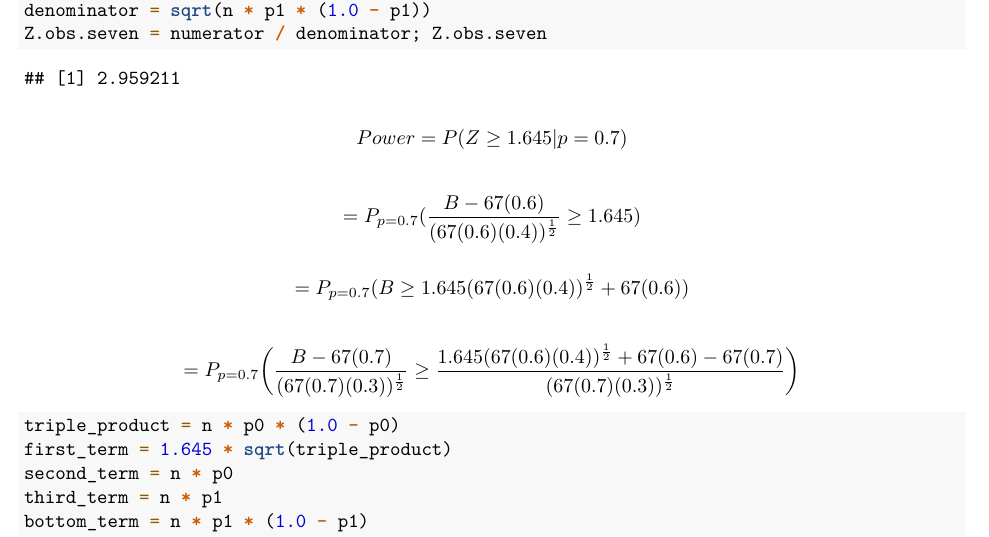
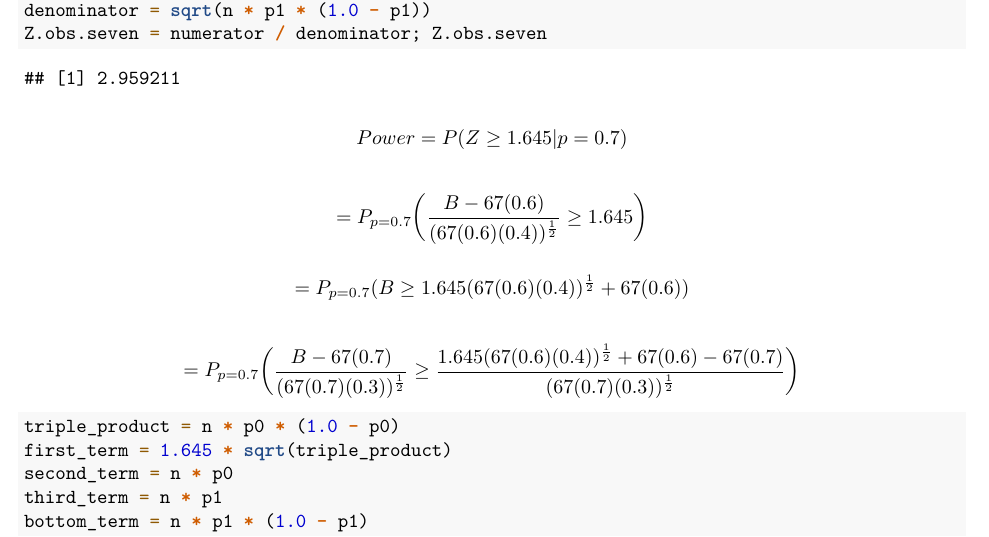
Before and after one commit to bliutwo/stats205, an R Markdown document (hw3/homework_3.Rmd): part of page 4 of 5, cut so that both start at the same text. Rendered offline with R 4.5, knitr and Pandoc, then LaTeX, with nearby package versions; code that draws random numbers runs with fixed seeds of ours; some code elsewhere in the file could not run offline.

Commit message:
31/05/2019 21:06:21

```diff
--- a/hw3/homework_3.Rmd
+++ b/hw3/homework_3.Rmd
@@ -131,7 +131,7 @@ Z.obs.seven = numerator / denominator; Z.obs.seven
 \]
 
 \[
-    = P_{p = 0.7}(\frac{B - 67(0.6)}{(67(0.6)(0.4))^{\frac{1}{2}}} \geq 1.645)
+    = P_{p = 0.7}\bigg(\frac{B - 67(0.6)}{(67(0.6)(0.4))^{\frac{1}{2}}} \geq 1.645\bigg)
 \]
 
 \[
```
Also changed, not shown: hw3/homework_3.pdf.
